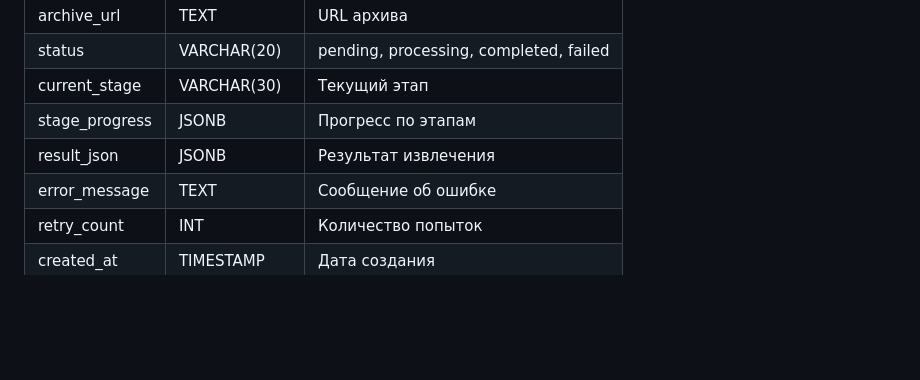
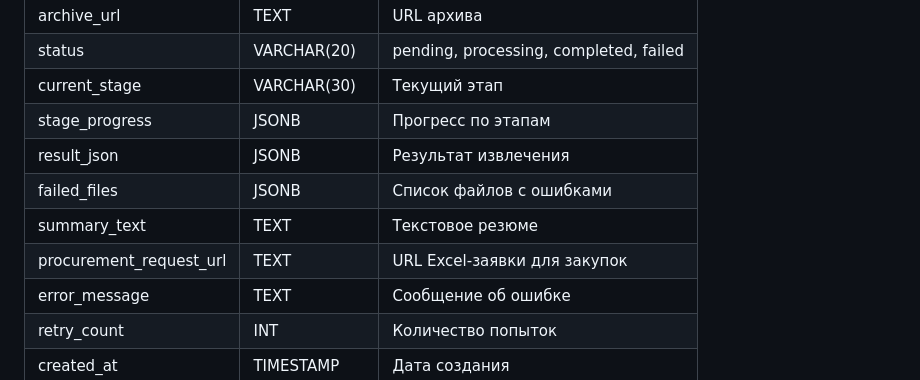
Before and after one commit to HelixA350/ai-tender-pipeline, a Markdown page: docs/ARCHITECTURE.md, the part around one of its changes. GitHub-like rendering; blank space fills up the shorter version.

```diff
--- a/docs/ARCHITECTURE.md
+++ b/docs/ARCHITECTURE.md
@@ -32,6 +32,9 @@ AI Tender Pipeline — это система для автоматическог
 | current_stage | VARCHAR(30) | Текущий этап |
 | stage_progress | JSONB | Прогресс по этапам |
 | result_json | JSONB | Результат извлечения |
+| failed_files | JSONB | Список файлов с ошибками |
+| summary_text | TEXT | Текстовое резюме |
+| procurement_request_url | TEXT | URL Excel-заявки для закупок |
 | error_message | TEXT | Сообщение об ошибке |
 | retry_count | INT | Количество попыток |
 | created_at | TIMESTAMP | Дата создания |
```
Also changed, not shown: other parts of docs/ARCHITECTURE.md (+22 -4 lines), README.md (+1 -1 lines).
